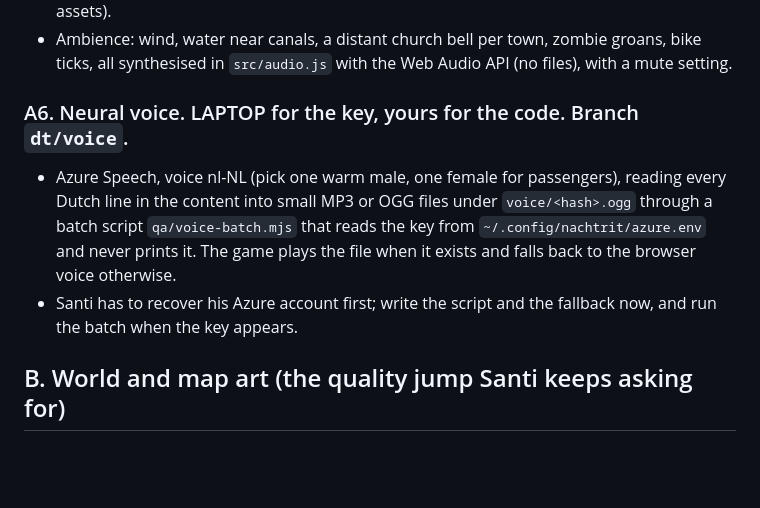
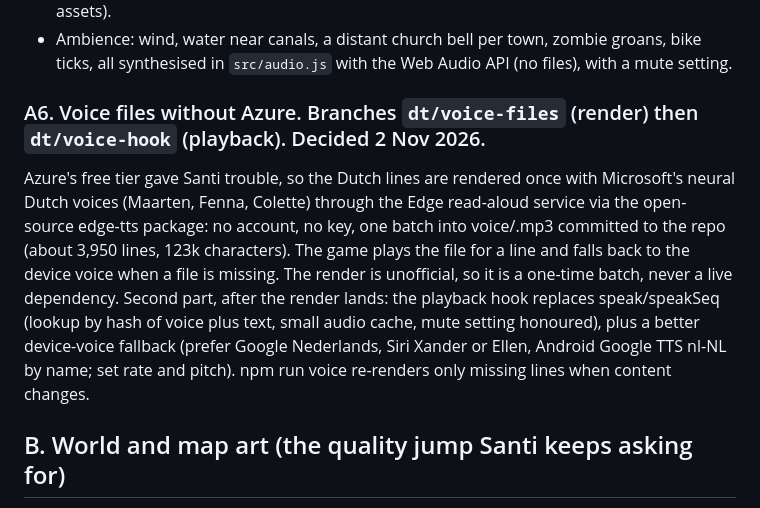
Before and after one commit to SScleves/NachTrit, a Markdown page: Opus 5.5 DT/BACKLOG.md, the part around the change. Drawn GitHub-style; blank space fills up the shorter version.

Commit message:
Backlog A6: voice files through edge-tts instead of Azure
Co-Authored-By: Claude Fable 5.1 <noreply@anthropic.com>

```diff
--- a/Opus 5.5 DT/BACKLOG.md
+++ b/Opus 5.5 DT/BACKLOG.md
@@ -125,13 +125,16 @@ Santi wants to write Dutch, not only steer. ROADMAP.md section 3 has the design;
 - Ambience: wind, water near canals, a distant church bell per town, zombie groans, bike ticks,
   all synthesised in `src/audio.js` with the Web Audio API (no files), with a mute setting.
 
-### A6. Neural voice. LAPTOP for the key, yours for the code. Branch `dt/voice`.
-- Azure Speech, voice nl-NL (pick one warm male, one female for passengers), reading every Dutch
-  line in the content into small MP3 or OGG files under `voice/<hash>.ogg` through a batch script
-  `qa/voice-batch.mjs` that reads the key from `~/.config/nachtrit/azure.env` and never prints it.
-  The game plays the file when it exists and falls back to the browser voice otherwise.
-- Santi has to recover his Azure account first; write the script and the fallback now, and run
-  the batch when the key appears.
+### A6. Voice files without Azure. Branches `dt/voice-files` (render) then `dt/voice-hook` (playback). Decided 2 Nov 2026.
+Azure's free tier gave Santi trouble, so the Dutch lines are rendered once with Microsoft's neural
+Dutch voices (Maarten, Fenna, Colette) through the Edge read-aloud service via the open-source
+edge-tts package: no account, no key, one batch into voice/<hash>.mp3 committed to the repo
+(about 3,950 lines, 123k characters). The game plays the file for a line and falls back to the
+device voice when a file is missing. The render is unofficial, so it is a one-time batch, never a
+live dependency. Second part, after the render lands: the playback hook replaces speak/speakSeq
+(lookup by hash of voice plus text, small audio cache, mute setting honoured), plus a better
+device-voice fallback (prefer Google Nederlands, Siri Xander or Ellen, Android Google TTS nl-NL by
+name; set rate and pitch). npm run voice re-renders only missing lines when content changes.
 
 ## B. World and map art (the quality jump Santi keeps asking for)
 
```
